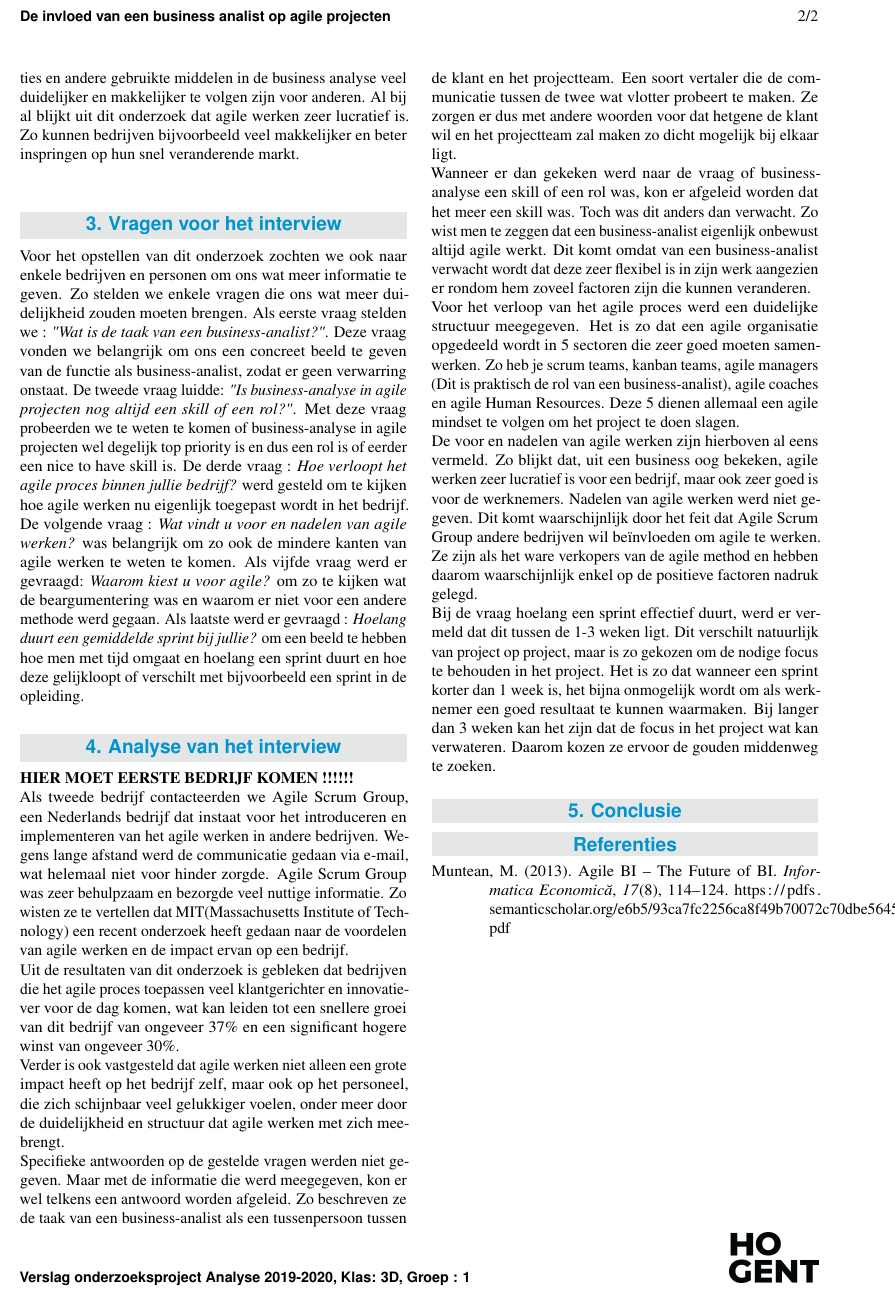
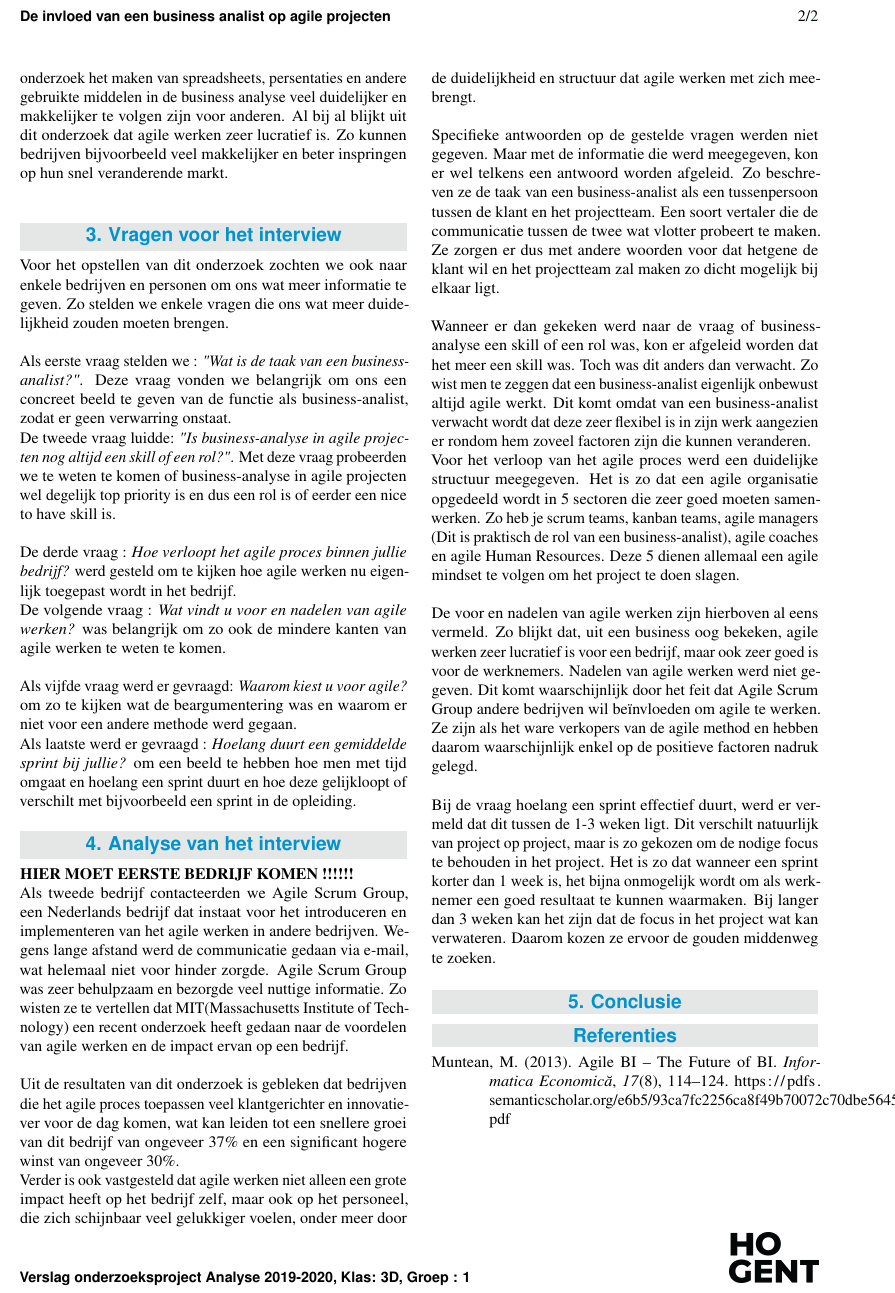
Before and after one commit to jordydetier/AnalysePaperGroep1, a LaTeX document (voorbeeld.tex): part of page 2 of 2, cut so that both start at the same text. Compiled offline with pdfLaTeX.

Commit message:
[fix] layout

```diff
--- a/voorbeeld.tex
+++ b/voorbeeld.tex
@@ -96,23 +96,23 @@ Aan de hand van eerder gepubliceerde papers en interviews met business analisten
 % \autocite{BIBTEXKEY} -> (Auteur, jaartal)
 % \textcite{BIBTEXKEY} -> Auteur (jaartal)
 
-'Agile Bi - The Future of Bi'\autocite{Muntean2013} is een paper die beschreef wat agile werken eigenlijk was, waarom het nuttig is voor Business Intelligence en beschreef kort op welke manieren het kan toegepast worden. In deze paper werd gelezen dat uit alle agile methodes Scrum toch wel een van de populairste was en zeker voor het oplossen van de problemen bij BI projecten. Zo wordt een project onderverdeeld in user stories die dan binnen een sprint van 1-2 weken ontworpen, ontwikkeld en getest worden. Het voordeel hierbij is dat de gebruikers veel meer betrokken worden binnen het project aangezien het projectteam na elke sprint een nieuwe deliverable kan tonen. Naast het belang van agile werken in het development gedeelte, toont deze paper ook aan dat op vlak van business analyse agile werken zeer interessant is. Zo zal volgens het onderzoek het maken van spreadsheets, persentaties en andere gebruikte middelen in de business analyse veel duidelijker en makkelijker te volgen zijn voor anderen. Al bij al blijkt uit dit onderzoek dat agile werken zeer lucratief is. Zo kunnen bedrijven bijvoorbeeld veel makkelijker en beter inspringen op hun snel veranderende markt. \newline
+'Agile Bi - The Future of Bi'\autocite{Muntean2013} is een paper die beschreef wat agile werken eigenlijk was, waarom het nuttig is voor Business Intelligence en beschreef kort op welke manieren het kan toegepast worden. In deze paper werd gelezen dat uit alle agile methodes Scrum toch wel een van de populairste was en zeker voor het oplossen van de problemen bij BI projecten. Zo wordt een project onderverdeeld in user stories die dan binnen een sprint van 1-2 weken ontworpen, ontwikkeld en getest worden. Het voordeel hierbij is dat de gebruikers veel meer betrokken worden binnen het project aangezien het projectteam na elke sprint een nieuwe deliverable kan tonen.\newline \newline Naast het belang van agile werken in het development gedeelte, toont deze paper ook aan dat op vlak van business analyse agile werken zeer interessant is. Zo zal volgens het onderzoek het maken van spreadsheets, persentaties en andere gebruikte middelen in de business analyse veel duidelijker en makkelijker te volgen zijn voor anderen. Al bij al blijkt uit dit onderzoek dat agile werken zeer lucratief is. Zo kunnen bedrijven bijvoorbeeld veel makkelijker en beter inspringen op hun snel veranderende markt. \newline
 
 \section{Vragen voor het interview}
-Voor het opstellen van dit onderzoek zochten we ook naar enkele bedrijven en personen om ons wat meer informatie te geven. Zo stelden we enkele vragen die ons wat meer duidelijkheid zouden moeten brengen. Als eerste vraag stelden we : \textit{"Wat is de taak van een business-analist?"}. Deze vraag vonden we belangrijk om ons een concreet beeld te geven van de functie als business-analist, zodat er geen verwarring onstaat. De tweede vraag luidde: \textit{"Is business-analyse in agile projecten nog altijd een skill of een rol?"}. Met deze vraag probeerden we te weten te komen of business-analyse in agile projecten wel degelijk top priority is en dus een rol is of eerder een nice to have skill is. De derde vraag : \textit{Hoe verloopt het agile proces binnen jullie bedrijf?} werd gesteld om te kijken hoe agile werken nu eigenlijk toegepast wordt in het bedrijf. De volgende vraag : \textit{Wat vindt u voor en nadelen van agile werken?} was belangrijk om zo ook de mindere kanten van agile werken te weten te komen. Als vijfde vraag werd er gevraagd: \textit{Waarom kiest u voor agile?} om zo te kijken wat de beargumentering was en waarom er niet voor een andere methode werd gegaan. Als laatste werd er gevraagd : \textit{Hoelang duurt een gemiddelde sprint bij jullie?} om een beeld te hebben hoe men met tijd omgaat en hoelang een sprint duurt en hoe deze gelijkloopt of verschilt met bijvoorbeeld een sprint in de opleiding.
+Voor het opstellen van dit onderzoek zochten we ook naar enkele bedrijven en personen om ons wat meer informatie te geven. Zo stelden we enkele vragen die ons wat meer duidelijkheid zouden moeten brengen.\newline \newline Als eerste vraag stelden we : \textit{"Wat is de taak van een business-analist?"}. Deze vraag vonden we belangrijk om ons een concreet beeld te geven van de functie als business-analist, zodat er geen verwarring onstaat.\newline De tweede vraag luidde: \textit{"Is business-analyse in agile projecten nog altijd een skill of een rol?"}. Met deze vraag probeerden we te weten te komen of business-analyse in agile projecten wel degelijk top priority is en dus een rol is of eerder een nice to have skill is.\newline \newline De derde vraag : \textit{Hoe verloopt het agile proces binnen jullie bedrijf?} werd gesteld om te kijken hoe agile werken nu eigenlijk toegepast wordt in het bedrijf.\newline De volgende vraag : \textit{Wat vindt u voor en nadelen van agile werken?} was belangrijk om zo ook de mindere kanten van agile werken te weten te komen.\newline \newline Als vijfde vraag werd er gevraagd: \textit{Waarom kiest u voor agile?} om zo te kijken wat de beargumentering was en waarom er niet voor een andere methode werd gegaan.\newline  Als laatste werd er gevraagd : \textit{Hoelang duurt een gemiddelde sprint bij jullie?} om een beeld te hebben hoe men met tijd omgaat en hoelang een sprint duurt en hoe deze gelijkloopt of verschilt met bijvoorbeeld een sprint in de opleiding.
 
 
 
 \section{Analyse van het interview}
 \textbf{HIER MOET EERSTE BEDRIJF KOMEN !!!!!!}\newline
 Als tweede bedrijf contacteerden we Agile Scrum Group, een Nederlands bedrijf dat instaat voor het introduceren en implementeren van het agile werken in andere bedrijven. Wegens lange afstand werd de communicatie gedaan via e-mail, wat helemaal niet voor hinder zorgde. Agile Scrum Group was zeer behulpzaam en bezorgde veel nuttige informatie. Zo wisten ze te vertellen dat MIT(Massachusetts Institute of Technology) een recent onderzoek heeft gedaan naar de voordelen van agile werken en de impact ervan op een bedrijf.\newline
-Uit de resultaten van dit onderzoek is gebleken dat bedrijven die het agile proces toepassen veel klantgerichter en innovatiever voor de dag komen, wat kan leiden tot een snellere groei van dit bedrijf van ongeveer 37\% en een significant hogere winst van ongeveer 30\%. \newline
+\newline Uit de resultaten van dit onderzoek is gebleken dat bedrijven die het agile proces toepassen veel klantgerichter en innovatiever voor de dag komen, wat kan leiden tot een snellere groei van dit bedrijf van ongeveer 37\% en een significant hogere winst van ongeveer 30\%. \newline
 Verder is ook vastgesteld dat agile werken niet alleen een grote impact heeft op het bedrijf zelf, maar ook op het personeel, die zich schijnbaar veel gelukkiger voelen, onder meer door de duidelijkheid en structuur dat agile werken met zich meebrengt.\newline
-Specifieke antwoorden op de gestelde vragen werden niet gegeven. Maar met de informatie die werd meegegeven, kon er wel telkens een antwoord worden afgeleid. Zo beschreven ze de taak van een business-analist als een tussenpersoon tussen de klant en het projectteam. Een soort vertaler die de communicatie tussen de twee wat vlotter probeert te maken. Ze zorgen er dus met andere woorden voor dat hetgene de klant wil en het projectteam zal maken zo dicht mogelijk bij elkaar ligt. \newline
-Wanneer er dan gekeken werd naar de vraag of business-analyse een skill of een rol was, kon er afgeleid worden dat het meer een skill was. Toch was dit anders dan verwacht. Zo wist men te zeggen dat een business-analist eigenlijk onbewust altijd agile werkt. Dit komt omdat van een business-analist verwacht wordt dat deze zeer flexibel is in zijn werk aangezien er rondom hem zoveel factoren zijn die kunnen veranderen.\newline
+\newline Specifieke antwoorden op de gestelde vragen werden niet gegeven. Maar met de informatie die werd meegegeven, kon er wel telkens een antwoord worden afgeleid. Zo beschreven ze de taak van een business-analist als een tussenpersoon tussen de klant en het projectteam. Een soort vertaler die de communicatie tussen de twee wat vlotter probeert te maken. Ze zorgen er dus met andere woorden voor dat hetgene de klant wil en het projectteam zal maken zo dicht mogelijk bij elkaar ligt. \newline
+\newline Wanneer er dan gekeken werd naar de vraag of business-analyse een skill of een rol was, kon er afgeleid worden dat het meer een skill was. Toch was dit anders dan verwacht. Zo wist men te zeggen dat een business-analist eigenlijk onbewust altijd agile werkt. Dit komt omdat van een business-analist verwacht wordt dat deze zeer flexibel is in zijn werk aangezien er rondom hem zoveel factoren zijn die kunnen veranderen.\newline
 Voor het verloop van het agile proces werd een duidelijke structuur meegegeven. Het is zo dat een agile organisatie opgedeeld wordt in 5 sectoren die zeer goed moeten samenwerken. Zo heb je scrum teams, kanban teams, agile managers (Dit is praktisch de rol van een business-analist), agile coaches en agile Human Resources. Deze 5 dienen allemaal een agile mindset te volgen om het project te doen slagen. \newline
-De voor en nadelen van agile werken zijn hierboven al eens vermeld. Zo blijkt dat, uit een business oog bekeken, agile werken zeer lucratief is voor een bedrijf, maar ook zeer goed is voor de werknemers. Nadelen van agile werken werd niet gegeven. Dit komt waarschijnlijk door het feit dat Agile Scrum Group andere bedrijven wil beïnvloeden om agile te werken. Ze zijn als het ware verkopers van de agile method en hebben daarom waarschijnlijk enkel op de positieve factoren nadruk gelegd.\newline
-Bij de vraag hoelang een sprint effectief duurt, werd er vermeld dat dit tussen de 1-3 weken ligt. Dit verschilt natuurlijk van project op project, maar is zo gekozen om de nodige focus te behouden in het project. Het is zo dat wanneer een sprint korter dan 1 week is, het bijna onmogelijk wordt om als werknemer een goed resultaat te kunnen waarmaken. Bij langer dan 3 weken kan het zijn dat de focus in het project wat kan verwateren. Daarom kozen ze ervoor de gouden middenweg te zoeken.
+\newline De voor en nadelen van agile werken zijn hierboven al eens vermeld. Zo blijkt dat, uit een business oog bekeken, agile werken zeer lucratief is voor een bedrijf, maar ook zeer goed is voor de werknemers. Nadelen van agile werken werd niet gegeven. Dit komt waarschijnlijk door het feit dat Agile Scrum Group andere bedrijven wil beïnvloeden om agile te werken. Ze zijn als het ware verkopers van de agile method en hebben daarom waarschijnlijk enkel op de positieve factoren nadruk gelegd.\newline
+\newline Bij de vraag hoelang een sprint effectief duurt, werd er vermeld dat dit tussen de 1-3 weken ligt. Dit verschilt natuurlijk van project op project, maar is zo gekozen om de nodige focus te behouden in het project. Het is zo dat wanneer een sprint korter dan 1 week is, het bijna onmogelijk wordt om als werknemer een goed resultaat te kunnen waarmaken. Bij langer dan 3 weken kan het zijn dat de focus in het project wat kan verwateren. Daarom kozen ze ervoor de gouden middenweg te zoeken.
 \section{Conclusie}
 
 
```
